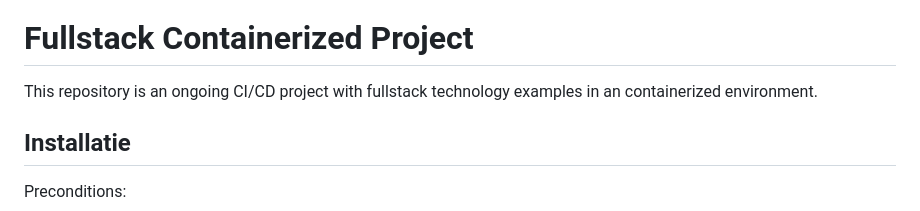
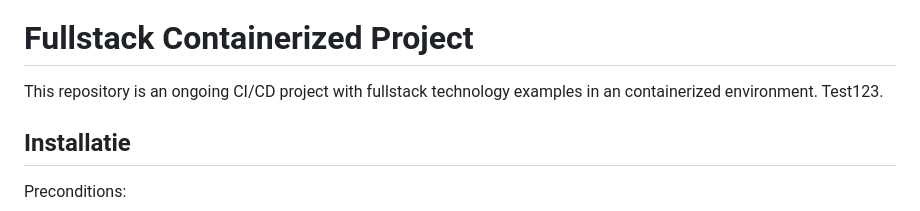
Before and after one commit to dhomi/fullstack_conteinerized, a Markdown page: Readme.md, the part around the change. GitHub-like rendering.

```diff
--- a/Readme.md
+++ b/Readme.md
@@ -2,7 +2,7 @@
 
 # Fullstack Containerized Project
 
-This repository is an ongoing CI/CD project with fullstack technology examples in an containerized environment.
+This repository is an ongoing CI/CD project with fullstack technology examples in an containerized environment. Test123.
 
 ## Installatie
 Preconditions:
```
